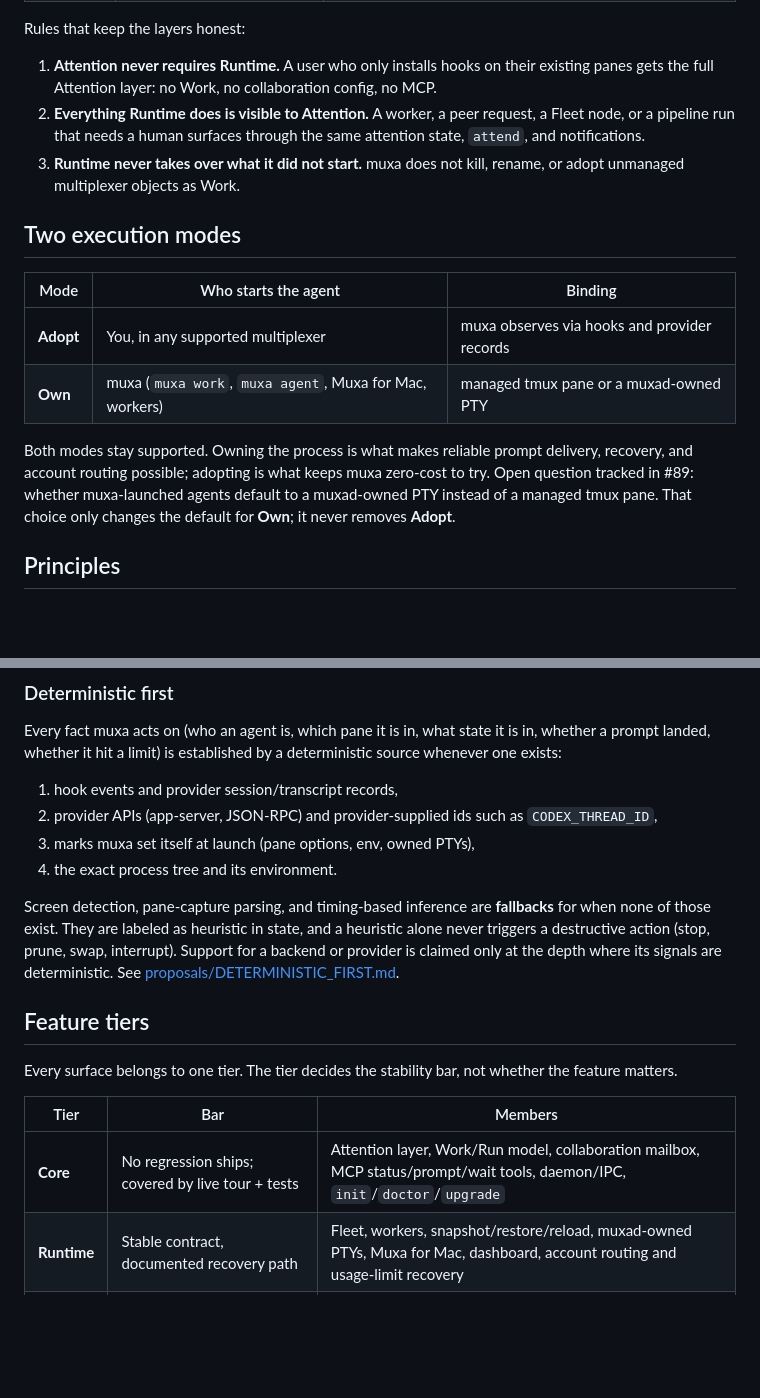
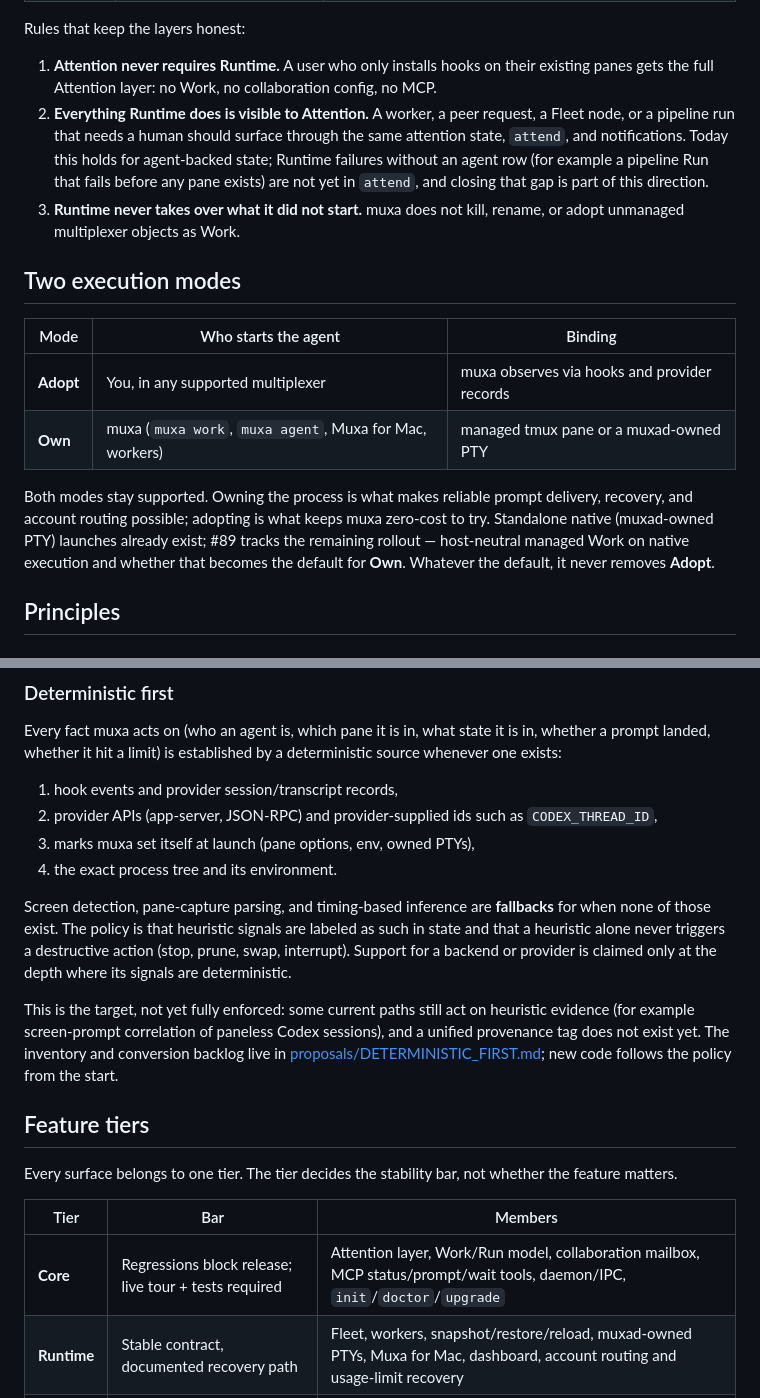
Before and after one commit to Open330/muxa, a Markdown page: docs/DIRECTION.md, 2 parts joined by grey strips. Rendered like a GitHub page; blank space fills up the shorter version.

Commit message:
docs: address #360 review — scope promises to what main enforces
Fix the moved runtime plan's source links, state deterministic-first and
unified attention as policy with their current gaps, soften the Core bar
wording, and describe #89 as the remaining native rollout.

Co-Authored-By: Claude Opus 5.5 <noreply@anthropic.com>

```diff
--- a/docs/DIRECTION.md
+++ b/docs/DIRECTION.md
@@ -30,8 +30,11 @@ Rules that keep the layers honest:
    their existing panes gets the full Attention layer: no Work, no
    collaboration config, no MCP.
 2. **Everything Runtime does is visible to Attention.** A worker, a peer
-   request, a Fleet node, or a pipeline run that needs a human surfaces through
-   the same attention state, `attend`, and notifications.
+   request, a Fleet node, or a pipeline run that needs a human should surface
+   through the same attention state, `attend`, and notifications. Today this
+   holds for agent-backed state; Runtime failures without an agent row (for
+   example a pipeline Run that fails before any pane exists) are not yet in
+   `attend`, and closing that gap is part of this direction.
 3. **Runtime never takes over what it did not start.** muxa does not kill,
    rename, or adopt unmanaged multiplexer objects as Work.
 
@@ -44,9 +47,10 @@ Rules that keep the layers honest:
 
 Both modes stay supported. Owning the process is what makes reliable prompt
 delivery, recovery, and account routing possible; adopting is what keeps
-muxa zero-cost to try. Open question tracked in #89: whether muxa-launched
-agents default to a muxad-owned PTY instead of a managed tmux pane. That
-choice only changes the default for **Own**; it never removes **Adopt**.
+muxa zero-cost to try. Standalone native (muxad-owned PTY) launches already
+exist; #89 tracks the remaining rollout — host-neutral managed Work on native
+execution and whether that becomes the default for **Own**. Whatever the
+default, it never removes **Adopt**.
 
 ## Principles
 
@@ -76,11 +80,18 @@ deterministic source whenever one exists:
 4. the exact process tree and its environment.
 
 Screen detection, pane-capture parsing, and timing-based inference are
-**fallbacks** for when none of those exist. They are labeled as heuristic in
-state, and a heuristic alone never triggers a destructive action (stop,
-prune, swap, interrupt). Support for a backend or provider is claimed only at
-the depth where its signals are deterministic. See
-[proposals/DETERMINISTIC_FIRST.md](proposals/DETERMINISTIC_FIRST.md).
+**fallbacks** for when none of those exist. The policy is that heuristic
+signals are labeled as such in state and that a heuristic alone never
+triggers a destructive action (stop, prune, swap, interrupt). Support for a
+backend or provider is claimed only at the depth where its signals are
+deterministic.
+
+This is the target, not yet fully enforced: some current paths still act on
+heuristic evidence (for example screen-prompt correlation of paneless Codex
+sessions), and a unified provenance tag does not exist yet. The inventory and
+conversion backlog live in
+[proposals/DETERMINISTIC_FIRST.md](proposals/DETERMINISTIC_FIRST.md); new code
+follows the policy from the start.
 
 ## Feature tiers
 
@@ -89,7 +100,7 @@ whether the feature matters.
 
 | Tier | Bar | Members |
 | --- | --- | --- |
-| **Core** | No regression ships; covered by live tour + tests | Attention layer, Work/Run model, collaboration mailbox, MCP status/prompt/wait tools, daemon/IPC, `init`/`doctor`/`upgrade` |
+| **Core** | Regressions block release; live tour + tests required | Attention layer, Work/Run model, collaboration mailbox, MCP status/prompt/wait tools, daemon/IPC, `init`/`doctor`/`upgrade` |
 | **Runtime** | Stable contract, documented recovery path | Fleet, workers, snapshot/restore/reload, muxad-owned PTYs, Muxa for Mac, dashboard, account routing and usage-limit recovery |
 | **Labs** | Off by default or clearly marked; may change or be removed | `automation` rules beyond limit recovery, pipelines, `ask`, collaboration contracts, `graph` |
 
```
Also changed, not shown: docs/proposals/AGENT_RUNTIME_PLAN.ko.md (+10 -10 lines).
